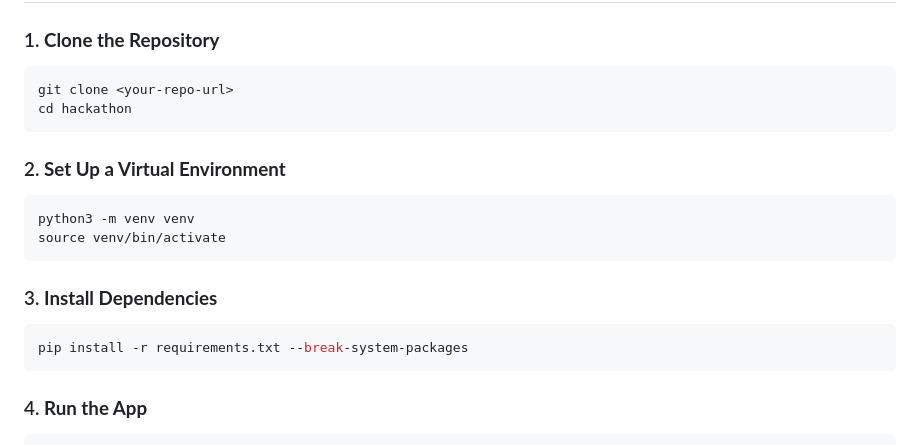
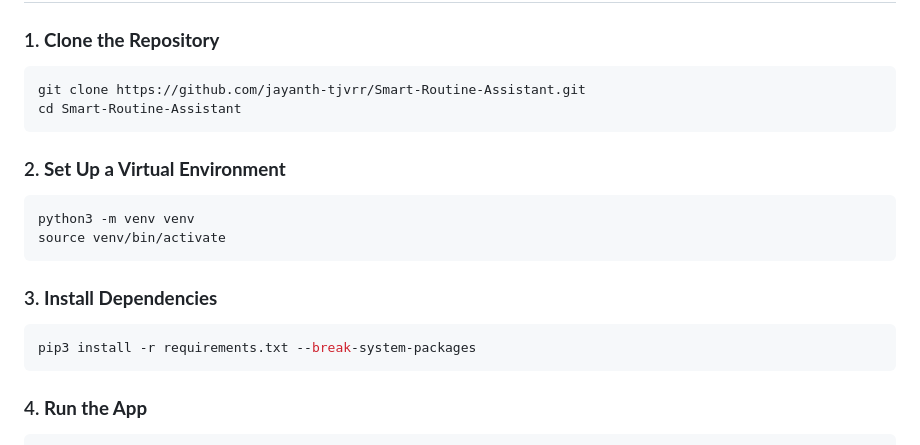
Before and after one commit to jayanth-tjvrr/Smart-Routine-Assistant, a Markdown page: README.md, the part around the change. GitHub-like rendering.

````diff
--- a/README.md
+++ b/README.md
@@ -28,8 +28,8 @@ A personalized, AI-powered daily routine and meal planner that adapts to your li
 
 ### 1. **Clone the Repository**
 ```bash
-git clone <your-repo-url>
-cd hackathon
+git clone https://github.com/jayanth-tjvrr/Smart-Routine-Assistant.git
+cd Smart-Routine-Assistant
 ```
 
 ### 2. **Set Up a Virtual Environment**
@@ -40,7 +40,7 @@ source venv/bin/activate
 
 ### 3. **Install Dependencies**
 ```bash
-pip install -r requirements.txt --break-system-packages
+pip3 install -r requirements.txt --break-system-packages
 ```
 
 ### 4. **Run the App**
````
